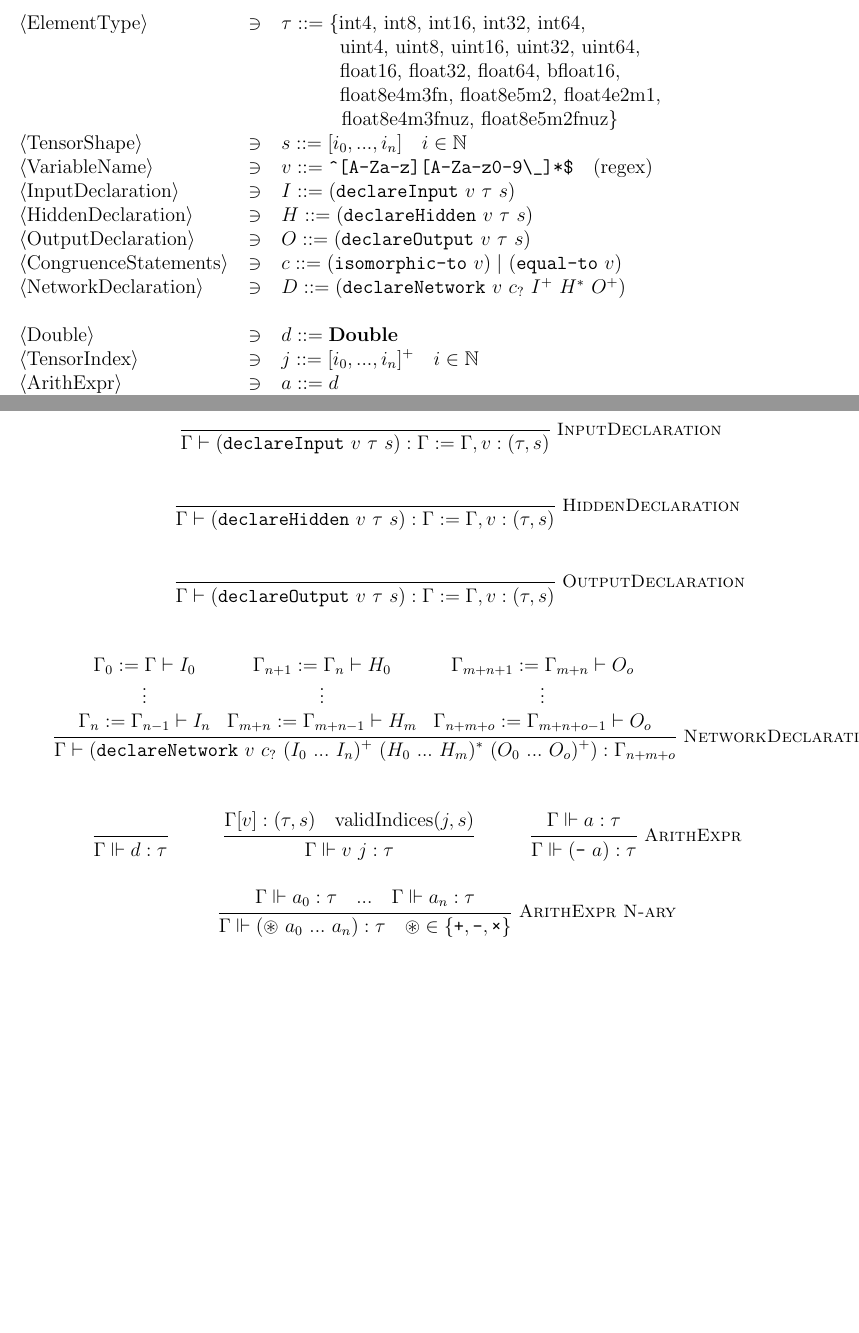
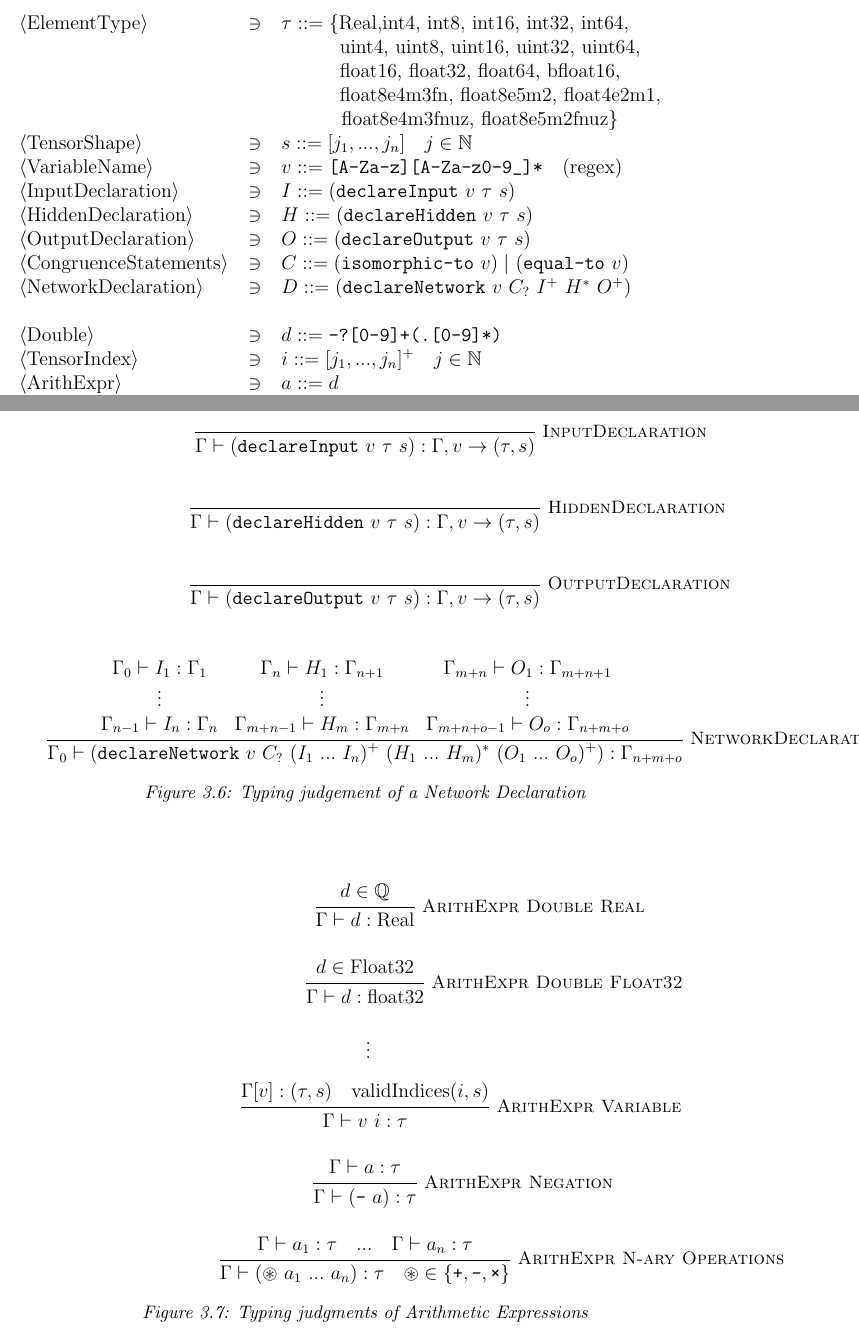
Before and after one commit to VNNLIB/VNNLIB-Standard, a LaTeX thesis (document/main.tex, which reads document/chapters/query_language.tex): two parts of pages 19 and 20 of 36 before the commit and two parts of pages 19 and 20 of 37 after it, joined at a grey line, cut so that both start at the same text, the shorter picture padded with empty space. Compiled offline with pdfLaTeX.

Commit message:
Update grammar according to feedback

```diff
--- a/document/chapters/query_language.tex
+++ b/document/chapters/query_language.tex
@@ -221,21 +221,21 @@ In a \vnnlib{} query, Network Declarations are used to construct the static cont
             \begin{tabular}{@{}lcl@{}}
             $\langle$ElementType$\rangle$ & $\ni$ &
             \begin{tabular}[t]{@{}l@{}}
-                $\tau ::= \left\{\text{int4, int8, int16, int32, int64,}\right.$ \\
+                $\tau ::= \left\{\text{Real,int4, int8, int16, int32, int64,}\right.$ \\
                 $\quad\quad\quad\text{uint4, uint8, uint16, uint32, uint64,}$ \\
                 $\quad\quad\quad\text{float16, float32, float64, bfloat16,} $\\
                 $\quad\quad\quad\text{float8e4m3fn, float8e5m2, float4e2m1,}$\\
                 $\quad\quad\quad\left.\text{float8e4m3fnuz, float8e5m2fnuz}\right\} $\\
                 \end{tabular} \\
-            $\langle$TensorShape$\rangle$ & $\ni$ & $s ::= [i_0, ..., i_n] \quad i \in \mathbb{N}$ \\
-            $\langle$VariableName$\rangle$ & $\ni$ & $v ::= \verb|^[A-Za-z][A-Za-z0-9\_]*$| \quad \text{(regex)}$ \\
+            $\langle$TensorShape$\rangle$ & $\ni$ & $s ::= [j_1, ..., j_n] \quad j \in \mathbb{N}$ \\
+            $\langle$VariableName$\rangle$ & $\ni$ & $v ::= \verb|[A-Za-z][A-Za-z0-9_]*| \quad \text{(regex)}$ \\
             $\langle$InputDeclaration$\rangle$ & $\ni$ & $I::= (\texttt{declareInput}~v~\tau~s$) \\
             $\langle$HiddenDeclaration$\rangle$ & $\ni$ & $H ::= (\texttt{declareHidden}~v~\tau~s$) \\
             $\langle$OutputDeclaration$\rangle$ & $\ni$ & $O ::= (\texttt{declareOutput}~v~\tau~s$) \\
-            $\langle$CongruenceStatements$\rangle$ & $\ni$ & $c ::= (\texttt{isomorphic-to}~v) \;|\ (\texttt{equal-to}~v)$ \\
-            $\langle$NetworkDeclaration$\rangle$ & $\ni$ & $D ::= (\texttt{declareNetwork}~v~c_?~I^+~H^*~O^+$) \\ \\
-            $\langle$Double$\rangle$ & $\ni$ & $d ::= \mathbf{Double}$ \\
-            $\langle$TensorIndex$\rangle$ & $\ni$ & $j ::= [i_0,...,i_n]^+ \quad i \in \mathbb{N}$ \\
+            $\langle$CongruenceStatements$\rangle$ & $\ni$ & $C ::= (\texttt{isomorphic-to}~v) \;|\ (\texttt{equal-to}~v)$ \\
+            $\langle$NetworkDeclaration$\rangle$ & $\ni$ & $D ::= (\texttt{declareNetwork}~v~C_?~I^+~H^*~O^+$) \\ \\
+            $\langle$Double$\rangle$ & $\ni$ & $d ::= \verb|-?[0-9]+(.[0-9]*)|$ \\
+            $\langle$TensorIndex$\rangle$ & $\ni$ & $i ::= [j_1,...,j_n]^+ \quad j \in \mathbb{N}$ \\
             $\langle$ArithExpr$\rangle$ & $\ni$ &
                 \begin{tabular}[t]{@{}l@{}}
                 $a ::= d$ \\
@@ -269,48 +269,71 @@ In a \vnnlib{} query, Network Declarations are used to construct the static cont
         \resizebox{\textwidth}{!}{
         \begin{mathpar}
             \inferrule*[Right=InputDeclaration]{\;}{
-                \Gamma \vdash (\texttt{declareInput}~v~\tau~s) : \Gamma := \Gamma, v :(\tau,s)
+                \Gamma \vdash (\texttt{declareInput}~v~\tau~s) : \Gamma, v \rightarrow (\tau,s)
             }
             \\
             \inferrule*[Right=HiddenDeclaration]{\;}{
-                \Gamma \vdash (\texttt{declareHidden}~v~\tau~s) : \Gamma := \Gamma, v :(\tau,s)
+                \Gamma \vdash (\texttt{declareHidden}~v~\tau~s) : \Gamma, v \rightarrow (\tau,s)
             }
             \\
             \inferrule*[Right=OutputDeclaration]{\;}{
-                \Gamma \vdash (\texttt{declareOutput}~v~\tau~s) : \Gamma := \Gamma, v :(\tau,s)
+                \Gamma \vdash (\texttt{declareOutput}~v~\tau~s) : \Gamma, v \rightarrow (\tau,s)
             }
             \\ \\
             \inferrule*[Right=NetworkDeclaration]{
                 \ensuremath{
                     \begin{array}{ccc}
-                    \Gamma_0 := \Gamma \vdash I_0 & \Gamma_{n+1} := \Gamma_n \vdash H_0 & \Gamma_{m+n+1} := \Gamma_{m+n} \vdash O_o \\
+                    \Gamma_0 \vdash I_1 : \Gamma_1 & \Gamma_n \vdash H_1 : \Gamma_{n+1} & \Gamma_{m+n} \vdash O_1 : \Gamma_{m+n+1} \\
                     \vdots & \vdots & \vdots \\
-                    \Gamma_n := \Gamma_{n-1} \vdash I_n & \Gamma_{m+n} := \Gamma_{m+n-1} \vdash H_m & \Gamma_{n+m+o} := \Gamma_{m+n+o-1} \vdash O_o
+                    \Gamma_{n-1} \vdash I_n : \Gamma_n & \Gamma_{m+n-1} \vdash H_m : \Gamma_{m+n} & \Gamma_{m+n+o-1} \vdash O_o : \Gamma_{n+m+o}
                     \end{array}
                 }
             }{
-                \Gamma \vdash (\texttt{declareNetwork}~v~c_?~(I_0~...~I_n)^+~(H_0~...~H_m)^*~(O_0~...~O_o)^+) : \Gamma_{n+m+o}
+                \Gamma_0 \vdash (\texttt{declareNetwork}~v~C_?~(I_1~...~I_n)^+~(H_1~...~H_m)^*~(O_1~...~O_o)^+) : \Gamma_{n+m+o}
             }
-            \\ \\
-            \inferrule*[]{\;}{
-                \Gamma \Vdash d : \tau
-            }
-            \hspace{1cm}
-            \inferrule*[]{
-                \Gamma [v] : (\tau,s) \quad \text{validIndices} (j, s)
+            \end{mathpar}
+        }
+    \caption{Typing judgement of a Network Declaration}
+    \end{minipage}
+\end{figure}
+
+\begin{figure}
+    \begin{minipage}[t]{1\textwidth}
+        \resizebox{\textwidth}{!}{
+        \begin{mathpar}
+            \inferrule*[Right=ArithExpr Double Real]{
+                d \in \mathbb{Q} %using rational instead of real
             }{
-                \Gamma \Vdash v~j : \tau
-            }
-            \hspace{1cm}
-            \inferrule*[Right=ArithExpr]{
-                \Gamma \Vdash a : \tau
-            }{
-                \Gamma \Vdash (\texttt{-}~a) : \tau
+                \Gamma \vdash d : \text{Real}
             }
             \\
-            \inferrule*[Right=ArithExpr N-ary]{
-                \Gamma \Vdash a_0 : \tau \quad ... \quad \Gamma \Vdash a_n : \tau
+            \inferrule*[Right=ArithExpr Double Float32]{
+                d \in \text{Float32}
             }{
-                \Gamma \Vdash (\circledast~a_0~...~a_n) : \tau \quad \circledast \in \{\texttt{+}, \texttt{-}, \texttt{×}\}
+                \Gamma \vdash d : \text{float32}
             }
             \\
+            \vdots
+            \\
+            \inferrule*[Right=ArithExpr Variable]{
+                \Gamma [v] : (\tau,s) \quad \text{validIndices} (i, s)
+            }{
+                \Gamma \vdash v~i : \tau
+            }
+            \\
+            \inferrule*[Right=ArithExpr Negation]{
+                \Gamma \vdash a : \tau
+            }{
+                \Gamma \vdash (\texttt{-}~a) : \tau
+            }
+            \\
+            \inferrule*[Right=ArithExpr N-ary Operations]{
+                \Gamma \vdash a_1 : \tau \quad ... \quad \Gamma \vdash a_n : \tau
+            }{
+                \Gamma \vdash (\circledast~a_1~...~a_n) : \tau \quad \circledast \in \{\texttt{+}, \texttt{-}, \texttt{×}\}
+            }
+        \end{mathpar}
+        }
+    \caption{Typing judgments of Arithmetic Expressions}
+    \end{minipage}
+\end{figure}
@@ -317,29 +345,28 @@ In a \vnnlib{} query, Network Declarations are used to construct the static cont
             \inferrule*[Right=BoolExpr Comparisons]{
-                \Gamma \Vdash a_1 : \tau \quad \Gamma \Vdash a_2 : \tau
+                \Gamma \vdash a_1 : \tau \quad \Gamma \vdash a_2 : \tau
             }{
-                \Gamma \Vdash (\lozenge~a_1~a_2) : \mathbf{Bool} \quad \lozenge \in \{\texttt{>=}, \texttt{>}, \texttt{<}, \texttt{<=}, \texttt{==}, \texttt{!=}\}
+                \Gamma \vdash (\lozenge~a_1~a_2) \quad \lozenge \in \{\texttt{>=}, \texttt{>}, \texttt{<}, \texttt{<=}, \texttt{==}, \texttt{!=}\}
             }
             \\
             \hspace{1cm}
-            \inferrule*[Right=BoolExpr]{
-                \Gamma \Vdash b_0 :  \mathbf{Bool} \quad ... \quad \Gamma \Vdash b_n : \mathbf{Bool}
+            \inferrule*[Right=BoolExpr Connectives]{
+                \Gamma \vdash b_1 \quad ... \quad \Gamma \vdash b_n
             }{
-                \Gamma \Vdash (\Box~b_0~...~b_n) : \mathbf{Bool} \quad \Box \in \{\texttt{and}, \texttt{or}\}
+                \Gamma \vdash (\Box~b_1~...~b_n) \quad \Box \in \{\texttt{and}, \texttt{or}\}
             }
             \\
             \inferrule*[Right=Assertion]{
-                \Gamma \Vdash b : \mathbf{Bool}
+                \Gamma \vdash b
             }{
-                \Gamma \Vdash (\texttt{assert}~b) : \mathbf{Bool}
+                \Gamma \vdash (\texttt{assert}~b)
             }
             \\ \\
             \inferrule*[Right=Query]{
                 \ensuremath{
                     \begin{array}{ccc}
-                    \Gamma_0 := \Gamma := \Gamma_0 \vdash D_0 & \Gamma_n \Vdash A_0 : \mathbf{Bool} \\
+                    \{\ \}\ \vdash D_1 : \Gamma_1 & \Gamma_n \vdash A_1 \\
                     \vdots & \vdots \\
-                    \Gamma_n := \Gamma_n := \Gamma_{n-1} \vdash D_n & \Gamma_n \Vdash A_m : \mathbf{Bool}
+                    \Gamma_{n-1} \vdash D_n : \Gamma_n &  \vdash A_m
                     \end{array}
                 }
             }{
-                \Gamma \Vdash (V~(D_0~...~D_n)~(A_0,...,A_m)) : \mathbf{Bool}
```
Also changed, not shown: document/chapters/query_language.tex (20 more changed lines).
